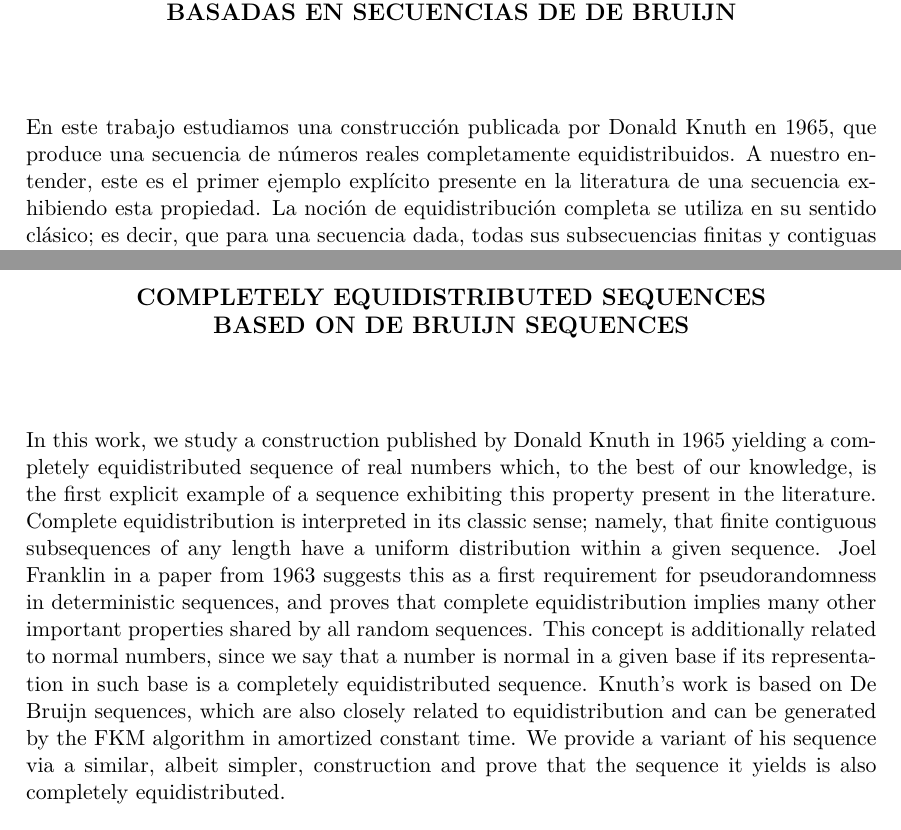
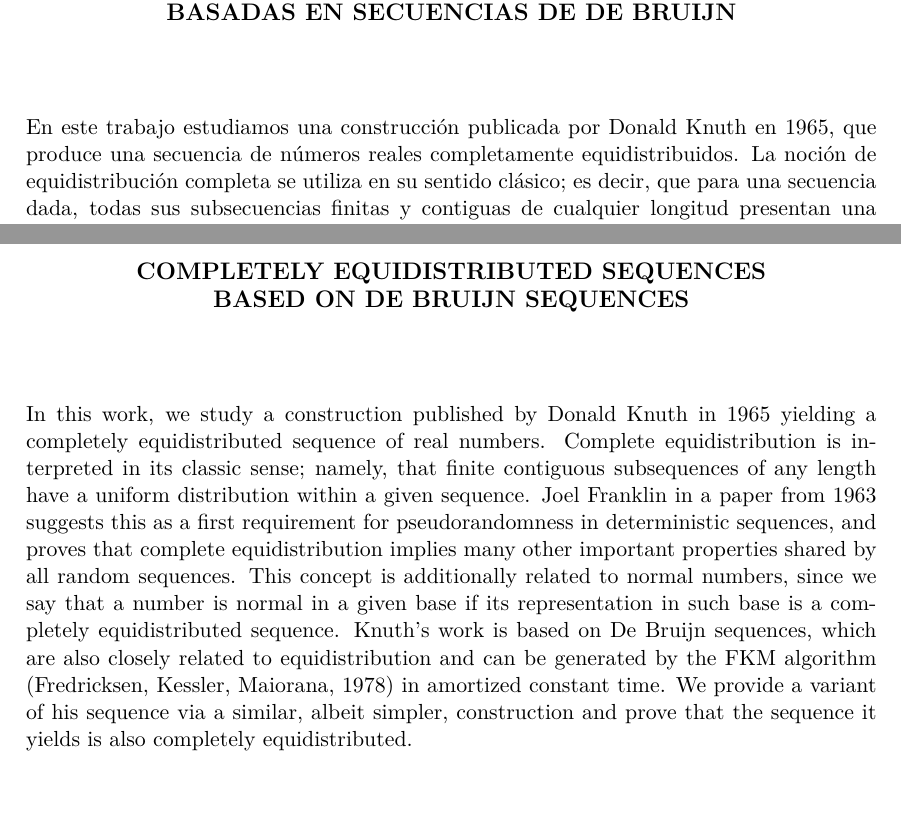
Before and after one commit to ealmansi/tesis-licenciatura, a LaTeX thesis (tex/tesis.tex, which reads tex/abs_en.tex, tex/abs_esp.tex): two parts of pages 2 and 3 of 25, joined at a grey line, cut so that both start at the same text, the shorter picture padded with empty space. Compiled offline with pdfLaTeX.

Commit message:
Saco rojo. Aclaro FKM. Saco lo de primera secuencia conocida.

```diff
--- a/tex/abs_en.tex
+++ b/tex/abs_en.tex
@@ -4,7 +4,7 @@
 %\vspace{1cm}
 \chapter*{\runtitle}
 
-\noindent In this work, we study a construction published by Donald Knuth in 1965 yielding a completely equidistributed sequence of real numbers which, to the best of our knowledge, is the first explicit example of a sequence exhibiting this property present in the literature. Complete equidistribution is interpreted in its classic sense; namely, that finite contiguous subsequences of any length have a uniform distribution within a given sequence. Joel Franklin in a paper from 1963 suggests this as a first requirement for pseudorandomness in deterministic sequences, and proves that complete equidistribution implies many other important properties shared by all random sequences. This concept is additionally related to normal numbers, since we say that a number is normal in a given base if its representation in such base is a completely equidistributed sequence. Knuth's work is based on De Bruijn sequences, which are also closely related to equidistribution and can be generated by the FKM algorithm in amortized constant time. We provide a variant of his sequence via a similar, albeit simpler, construction and prove that the sequence it yields is also completely equidistributed.
+\noindent In this work, we study a construction published by Donald Knuth in 1965 yielding a completely equidistributed sequence of real numbers. Complete equidistribution is interpreted in its classic sense; namely, that finite contiguous subsequences of any length have a uniform distribution within a given sequence. Joel Franklin in a paper from 1963 suggests this as a first requirement for pseudorandomness in deterministic sequences, and proves that complete equidistribution implies many other important properties shared by all random sequences. This concept is additionally related to normal numbers, since we say that a number is normal in a given base if its representation in such base is a completely equidistributed sequence. Knuth's work is based on De Bruijn sequences, which are also closely related to equidistribution and can be generated by the FKM algorithm (Fredricksen, Kessler, Maiorana, 1978) in amortized constant time. We provide a variant of his sequence via a similar, albeit simpler, construction and prove that the sequence it yields is also completely equidistributed.
 
 \bigskip
 
--- a/tex/abs_esp.tex
+++ b/tex/abs_esp.tex
@@ -4,7 +4,7 @@
 %\vspace{1cm}
 \chapter*{\runtitulo}
 
-\noindent En este trabajo estudiamos una construcción publicada por Donald Knuth en 1965, que produce una secuencia de números reales completamente equidistribuidos. A nuestro entender, este es el primer ejemplo explícito presente en la literatura de una secuencia exhibiendo esta propiedad. La noción de equidistribución completa se utiliza en su sentido clásico; es decir, que para una secuencia dada, todas sus subsecuencias finitas y contiguas de cualquier longitud presentan una distribución uniforme. En un artículo de 1963, Joel Franklin considera esta propiedad como un primer requerimiento de pseudoaleatoriedad para secuencias determinísticas, y prueba que la equidistribución completa implica muchas otras propiedades importantes de las secuencias aleatorias. Este concepto está relacionado adicionalmente con el de normalidad, dado que se dice que un número es normal en una determinada base si su representación en dicha base es una secuencia completamente equidistribuida. El trabajo de Knuth se basa en secuencias de De Bruijn, las cuales muestran también una relación cercana con la noción de equidistribución, y pueden ser generadas por el algoritmo FKM en tiempo constante amortizado. Presentamos una variante de su secuencia mediante una construcción similar (aunque más sencilla) y probamos que la secuencia generada también es completamente equidistribuida.
+\noindent En este trabajo estudiamos una construcción publicada por Donald Knuth en 1965, que produce una secuencia de números reales completamente equidistribuidos. La noción de equidistribución completa se utiliza en su sentido clásico; es decir, que para una secuencia dada, todas sus subsecuencias finitas y contiguas de cualquier longitud presentan una distribución uniforme. En un artículo de 1963, Joel Franklin considera esta propiedad como un primer requerimiento de pseudoaleatoriedad para secuencias determinísticas, y prueba que la equidistribución completa implica muchas otras propiedades importantes de las secuencias aleatorias. Este concepto está relacionado adicionalmente con el de normalidad, dado que se dice que un número es normal en una determinada base si su representación en dicha base es una secuencia completamente equidistribuida. El trabajo de Knuth se basa en secuencias de De Bruijn, las cuales muestran también una relación cercana con la noción de equidistribución, y pueden ser generadas por el algoritmo FKM (Fredricksen, Kessler, Maiorana, 1978) en tiempo constante amortizado. Presentamos una variante de su secuencia mediante una construcción similar (aunque más sencilla) y probamos que la secuencia generada también es completamente equidistribuida.
 
 \bigskip
 
```
Also changed, not shown: tex/caratula.tex (+2 -2 lines), tex/tesis.tex (+1 -1 lines).
